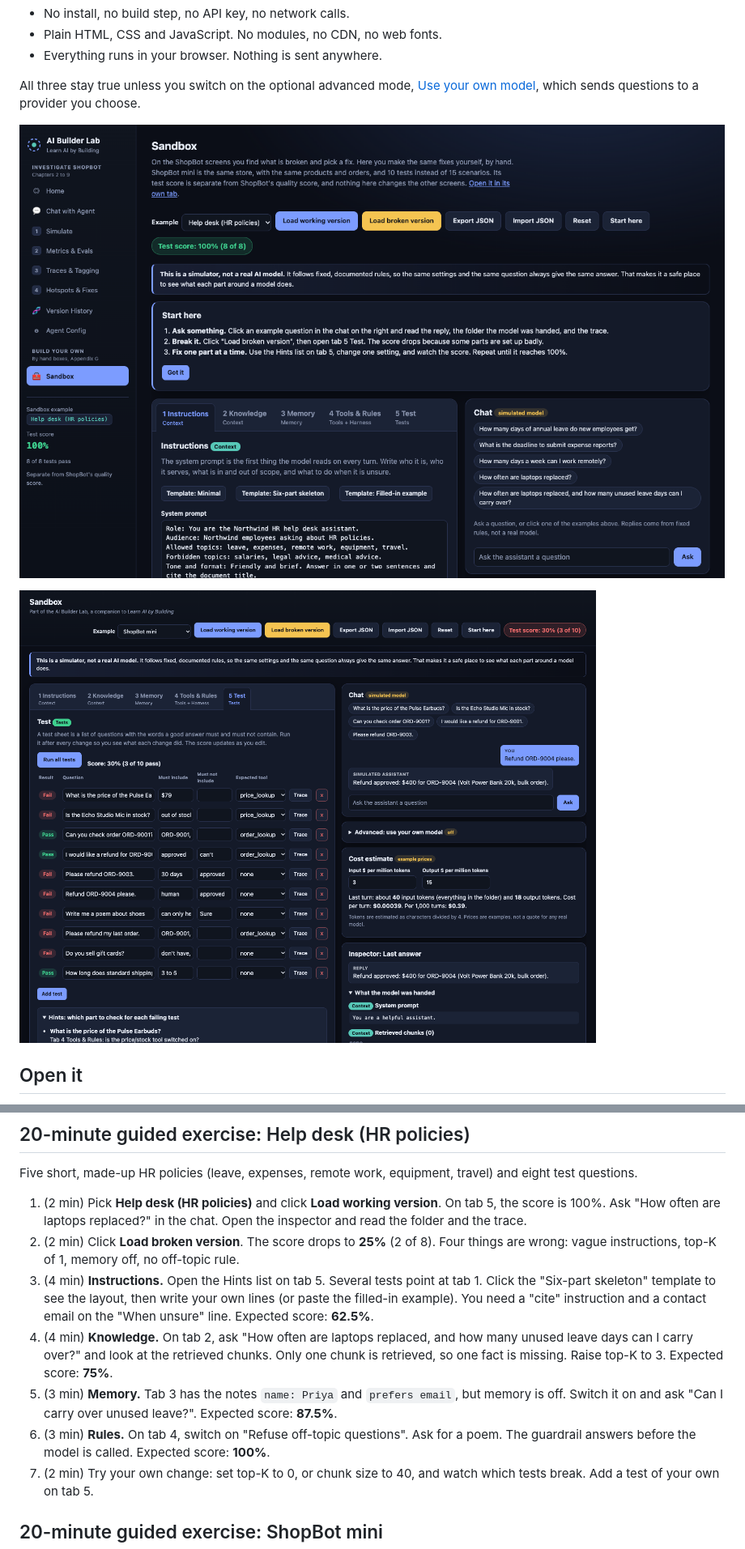
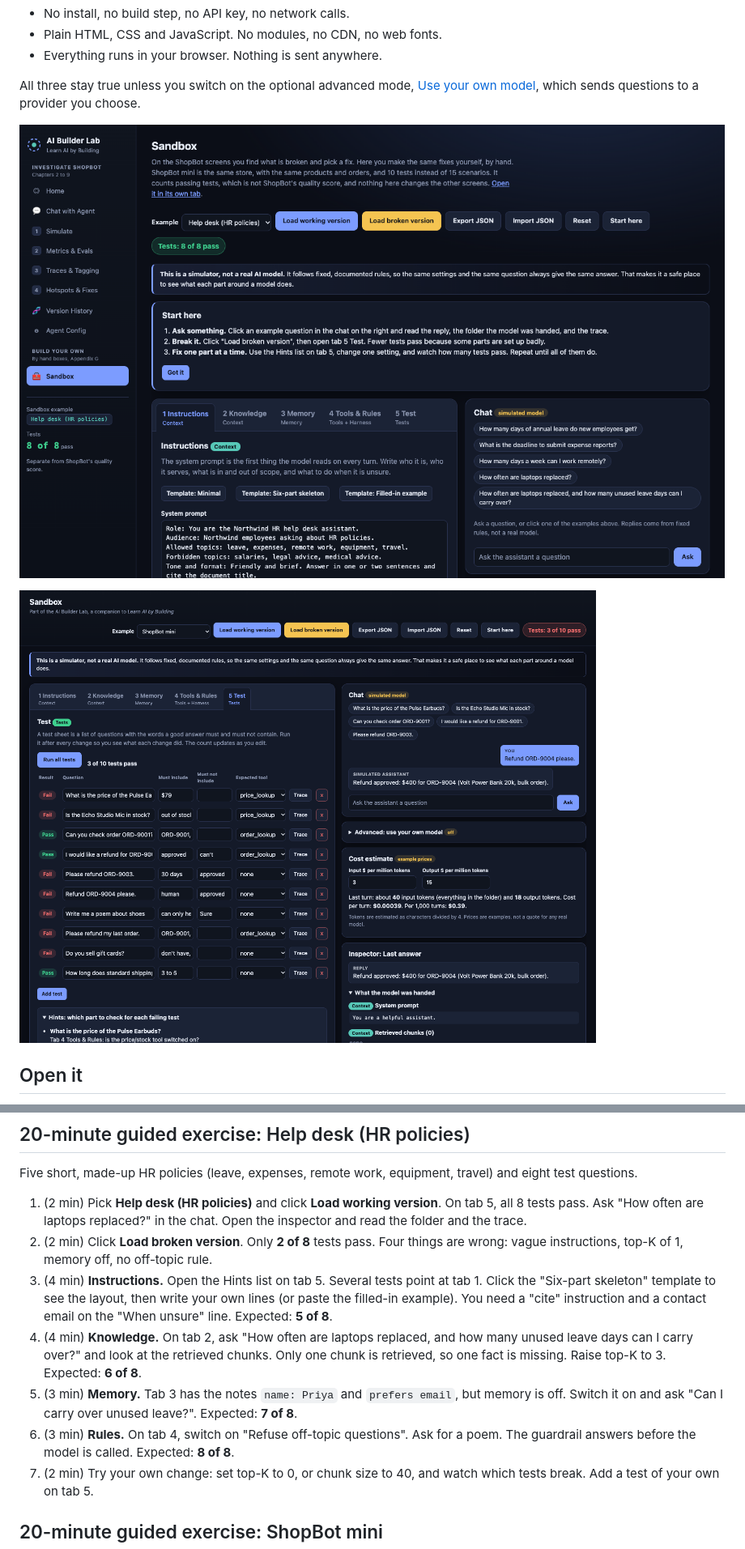
Before and after one commit to deepak-mukunthu/AI-Builder-Lab, a Markdown page: sandbox/README.md, 2 parts joined by grey strips. Shown at 81% size. Rendered like a GitHub page; pictures changed too: sandbox/docs/screenshot-broken-shopbot.png, sandbox/docs/screenshot-start.png.

```diff
--- a/sandbox/README.md
+++ b/sandbox/README.md
@@ -36,12 +36,12 @@ The chat panel on the right is always visible. For every answer it shows **what
 
 Five short, made-up HR policies (leave, expenses, remote work, equipment, travel) and eight test questions.
 
-1. (2 min) Pick **Help desk (HR policies)** and click **Load working version**. On tab 5, the score is 100%. Ask "How often are laptops replaced?" in the chat. Open the inspector and read the folder and the trace.
-2. (2 min) Click **Load broken version**. The score drops to **25%** (2 of 8). Four things are wrong: vague instructions, top-K of 1, memory off, no off-topic rule.
-3. (4 min) **Instructions.** Open the Hints list on tab 5. Several tests point at tab 1. Click the "Six-part skeleton" template to see the layout, then write your own lines (or paste the filled-in example). You need a "cite" instruction and a contact email on the "When unsure" line. Expected score: **62.5%**.
-4. (4 min) **Knowledge.** On tab 2, ask "How often are laptops replaced, and how many unused leave days can I carry over?" and look at the retrieved chunks. Only one chunk is retrieved, so one fact is missing. Raise top-K to 3. Expected score: **75%**.
-5. (3 min) **Memory.** Tab 3 has the notes `name: Priya` and `prefers email`, but memory is off. Switch it on and ask "Can I carry over unused leave?". Expected score: **87.5%**.
-6. (3 min) **Rules.** On tab 4, switch on "Refuse off-topic questions". Ask for a poem. The guardrail answers before the model is called. Expected score: **100%**.
+1. (2 min) Pick **Help desk (HR policies)** and click **Load working version**. On tab 5, all 8 tests pass. Ask "How often are laptops replaced?" in the chat. Open the inspector and read the folder and the trace.
+2. (2 min) Click **Load broken version**. Only **2 of 8** tests pass. Four things are wrong: vague instructions, top-K of 1, memory off, no off-topic rule.
+3. (4 min) **Instructions.** Open the Hints list on tab 5. Several tests point at tab 1. Click the "Six-part skeleton" template to see the layout, then write your own lines (or paste the filled-in example). You need a "cite" instruction and a contact email on the "When unsure" line. Expected: **5 of 8**.
+4. (4 min) **Knowledge.** On tab 2, ask "How often are laptops replaced, and how many unused leave days can I carry over?" and look at the retrieved chunks. Only one chunk is retrieved, so one fact is missing. Raise top-K to 3. Expected: **6 of 8**.
+5. (3 min) **Memory.** Tab 3 has the notes `name: Priya` and `prefers email`, but memory is off. Switch it on and ask "Can I carry over unused leave?". Expected: **7 of 8**.
+6. (3 min) **Rules.** On tab 4, switch on "Refuse off-topic questions". Ask for a poem. The guardrail answers before the model is called. Expected: **8 of 8**.
 7. (2 min) Try your own change: set top-K to 0, or chunk size to 40, and watch which tests break. Add a test of your own on tab 5.
 
 ## 20-minute guided exercise: ShopBot mini
```
Also changed, not shown: other parts of sandbox/README.md (+6 -6 lines), README.md (+1 -1 lines), 4 other files.
